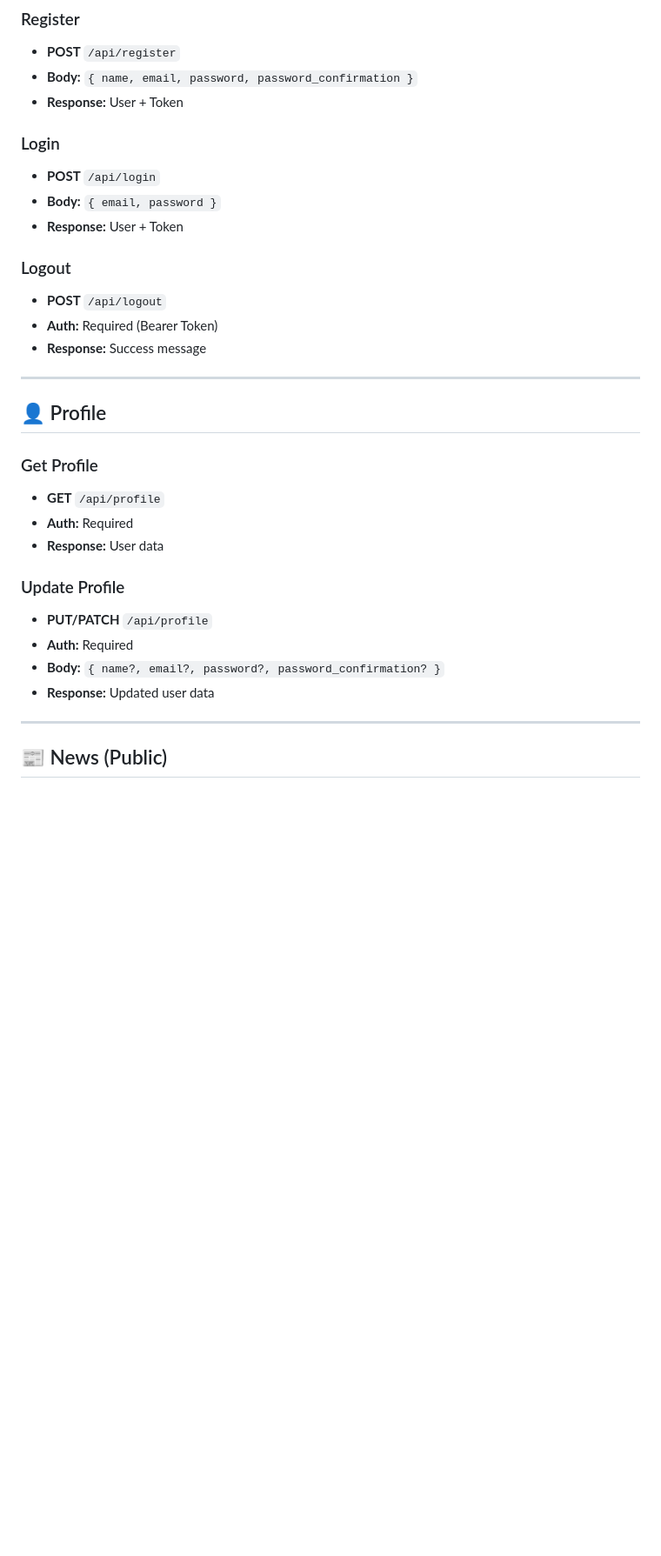
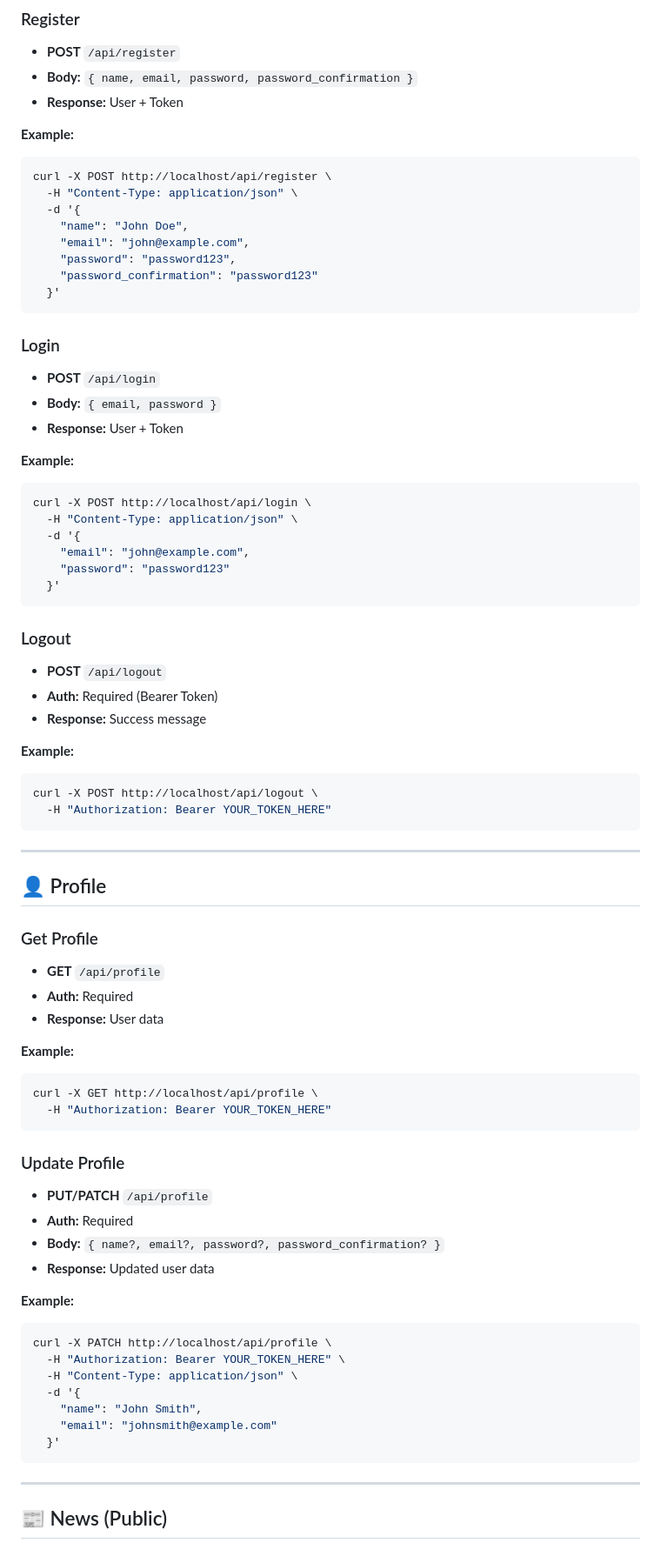
Before and after one commit to kennwat/news_api, a Markdown page: API_ENDPOINTS.md, the part around the change printed below. Shown: that part at 87% size. Rendered like a GitHub page; blank space fills up the shorter version.

Commit message:
feat(docs): add examples for API endpoints in the documentation for better clarity

````diff
--- a/API_ENDPOINTS.md
+++ b/API_ENDPOINTS.md
@@ -8,17 +8,45 @@
 -   **Body:** `{ name, email, password, password_confirmation }`
 -   **Response:** User + Token
 
+**Example:**
+```bash
+curl -X POST http://localhost/api/register \
+  -H "Content-Type: application/json" \
+  -d '{
+    "name": "John Doe",
+    "email": "john@example.com",
+    "password": "password123",
+    "password_confirmation": "password123"
+  }'
+```
+
 ### Login
 
 -   **POST** `/api/login`
 -   **Body:** `{ email, password }`
 -   **Response:** User + Token
 
+**Example:**
+```bash
+curl -X POST http://localhost/api/login \
+  -H "Content-Type: application/json" \
+  -d '{
+    "email": "john@example.com",
+    "password": "password123"
+  }'
+```
+
 ### Logout
 
 -   **POST** `/api/logout`
 -   **Auth:** Required (Bearer Token)
 -   **Response:** Success message
+
+**Example:**
+```bash
+curl -X POST http://localhost/api/logout \
+  -H "Authorization: Bearer YOUR_TOKEN_HERE"
+```
 
 ---
 
@@ -30,12 +58,29 @@
 -   **Auth:** Required
 -   **Response:** User data
 
+**Example:**
+```bash
+curl -X GET http://localhost/api/profile \
+  -H "Authorization: Bearer YOUR_TOKEN_HERE"
+```
+
 ### Update Profile
 
 -   **PUT/PATCH** `/api/profile`
 -   **Auth:** Required
 -   **Body:** `{ name?, email?, password?, password_confirmation? }`
 -   **Response:** Updated user data
+
+**Example:**
+```bash
+curl -X PATCH http://localhost/api/profile \
+  -H "Authorization: Bearer YOUR_TOKEN_HERE" \
+  -H "Content-Type: application/json" \
+  -d '{
+    "name": "John Smith",
+    "email": "johnsmith@example.com"
+  }'
+```
 
 ---
 
````
Also changed, not shown: other parts of API_ENDPOINTS.md (+61 -0 lines).
